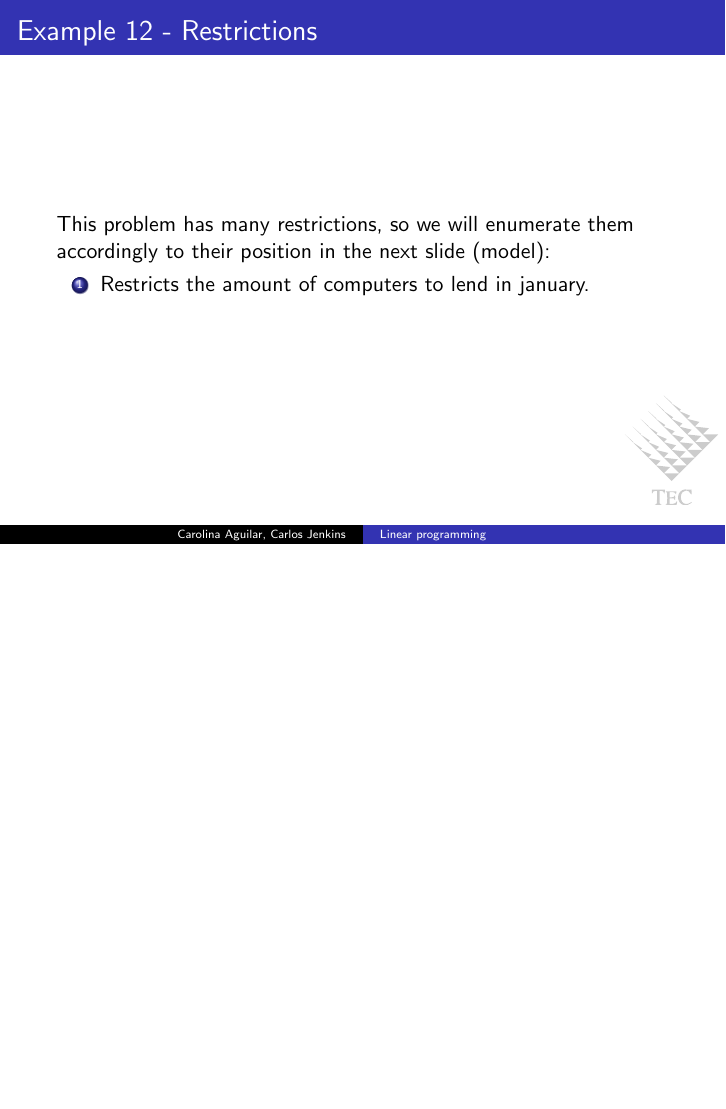
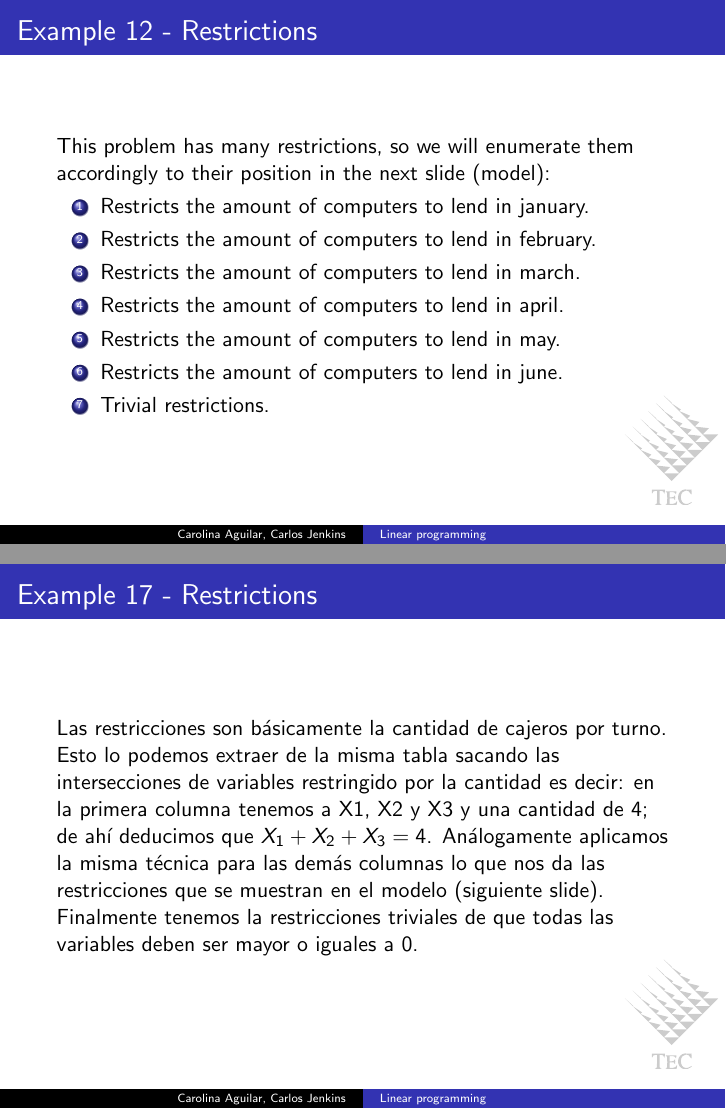
Before and after one commit to carlos-jenkins/linear-programming-presentation, LaTeX slides (linear_programming.tex, which reads slides/ex12/05_restrictions.tex, slides/ex17/05_restrictions.tex): page 142 of 262 before the commit and pages 142 and 206 of 262 after it, the two joined at a grey line, the shorter picture padded with empty space. Compiled offline with pdfLaTeX.

Commit message:
Final restrictions added. Some untranslated.

```diff
--- a/slides/ex12/05_restrictions.tex
+++ b/slides/ex12/05_restrictions.tex
@@ -4,9 +4,13 @@ This problem has many restrictions, so we will enumerate them accordingly to
 their position in the next slide (model):
 
 \begin{enumerate}
-%\small
 \item Restricts the amount of computers to lend in january.
-
+\item Restricts the amount of computers to lend in february.
+\item Restricts the amount of computers to lend in march.
+\item Restricts the amount of computers to lend in april.
+\item Restricts the amount of computers to lend in may.
+\item Restricts the amount of computers to lend in june.
+\item Trivial restrictions.
 \end{enumerate}
 
 \end{frame}
--- a/slides/ex17/05_restrictions.tex
+++ b/slides/ex17/05_restrictions.tex
@@ -1,2 +1,12 @@
 \begin{frame}{Example 17 - Restrictions}
+
+Las restricciones son básicamente la cantidad de cajeros por turno. Esto lo
+podemos extraer de la misma tabla sacando las intersecciones de variables
+restringido por la cantidad es decir: en la primera columna tenemos a X1, X2 y
+X3 y una cantidad de 4; de ahí deducimos que $X_1 + X_2 + X_3 = 4$. Análogamente
+aplicamos la misma técnica para las demás columnas lo que nos da las
+restricciones que se muestran en el modelo (siguiente slide). Finalmente tenemos
+la restricciones triviales de que todas las variables deben ser mayor o iguales
+a 0.
+
 \end{frame}
```
Also changed, not shown: slides/ex16/05_restrictions.tex (+10 -0 lines).
